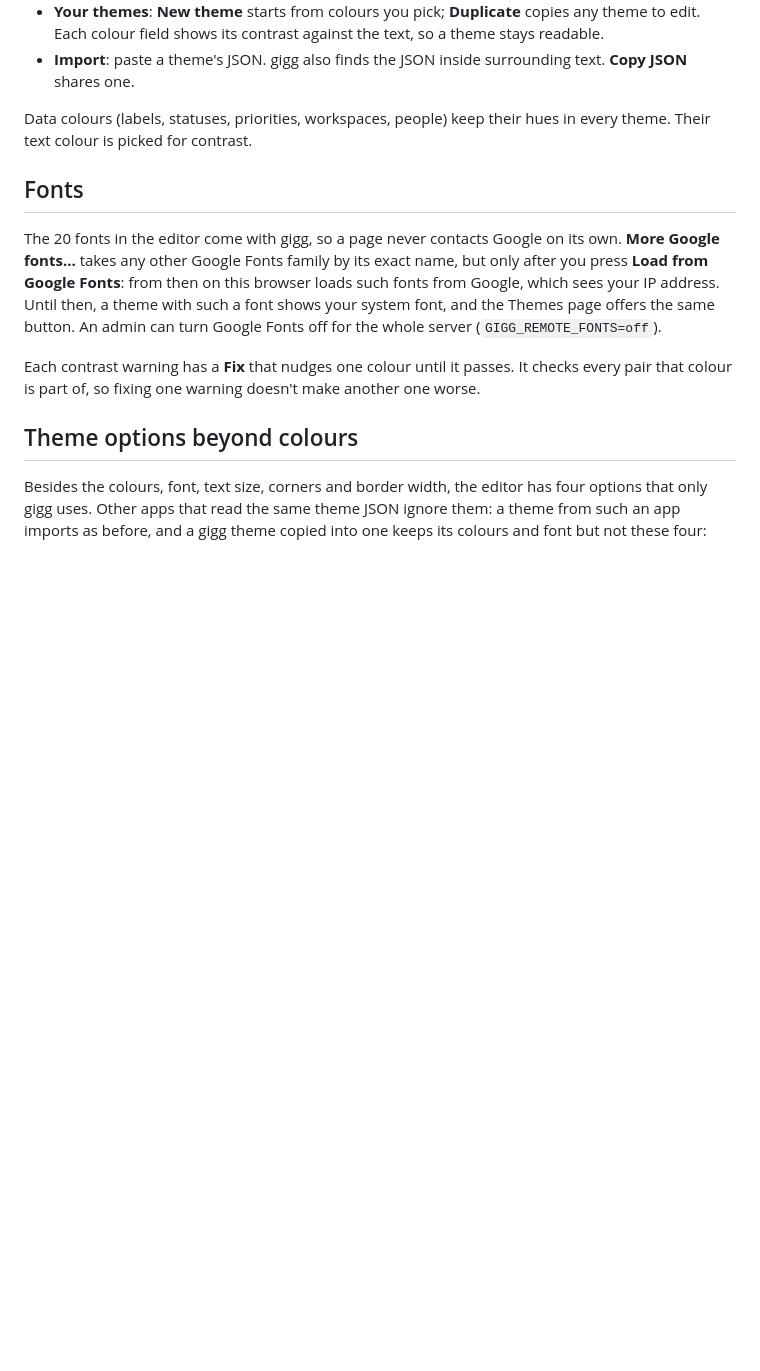
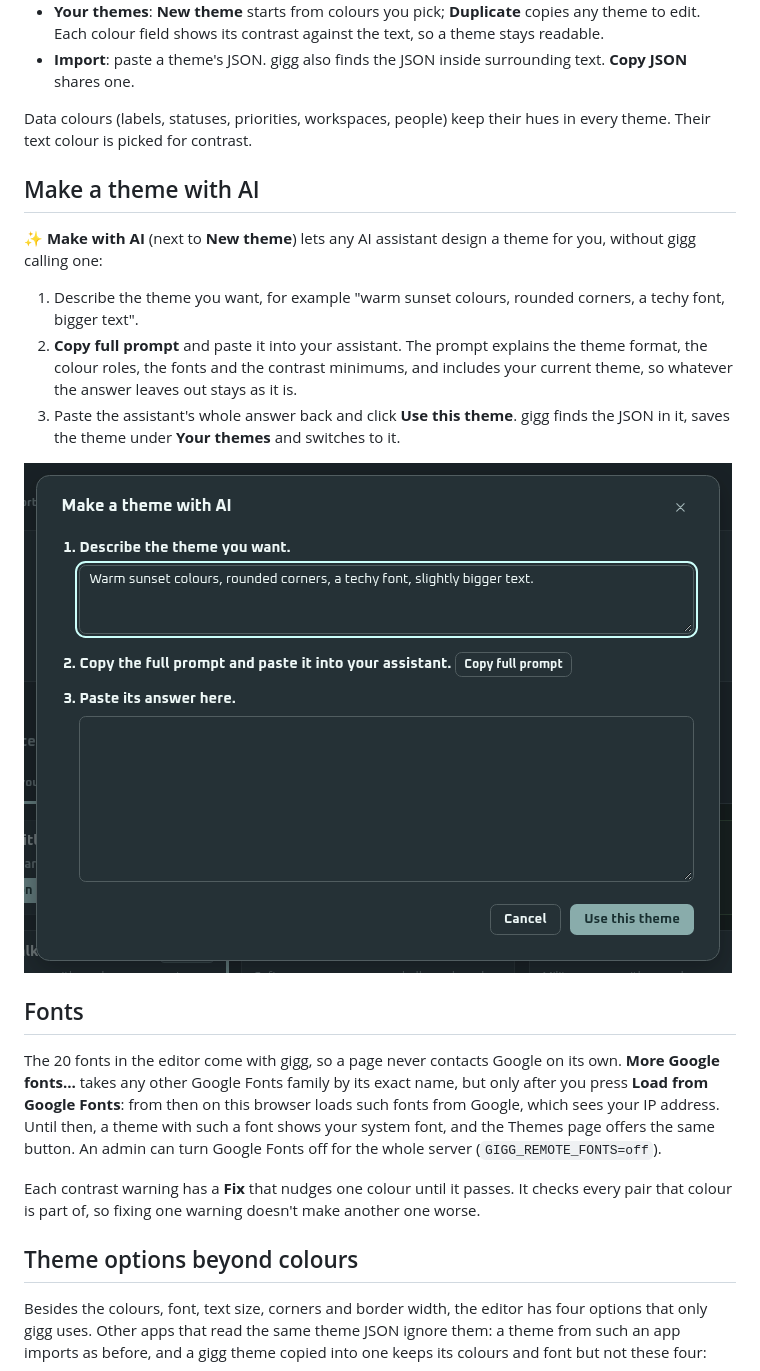
Before and after one commit to 0x2alx/gigg, a Markdown page: docs/guide/themes.md, the part around the change. Drawn GitHub-style; pictures changed too: docs/images/theme-ai-night.png (added); blank space fills up the shorter version.

```diff
--- a/docs/guide/themes.md
+++ b/docs/guide/themes.md
@@ -10,6 +10,16 @@
 - **Import**: paste a theme's JSON. gigg also finds the JSON inside surrounding text. **Copy JSON** shares one.
 
 Data colours (labels, statuses, priorities, workspaces, people) keep their hues in every theme. Their text colour is picked for contrast.
+
+## Make a theme with AI
+
+**✨ Make with AI** (next to **New theme**) lets any AI assistant design a theme for you, without gigg calling one:
+
+1. Describe the theme you want, for example "warm sunset colours, rounded corners, a techy font, bigger text".
+2. **Copy full prompt** and paste it into your assistant. The prompt explains the theme format, the colour roles, the fonts and the contrast minimums, and includes your current theme, so whatever the answer leaves out stays as it is.
+3. Paste the assistant's whole answer back and click **Use this theme**. gigg finds the JSON in it, saves the theme under **Your themes** and switches to it.
+
+![Make a theme with AI (Nightwalker theme)](../images/theme-ai-night.png)
 
 ## Fonts
 
```
Also changed, not shown: 2 other files.
